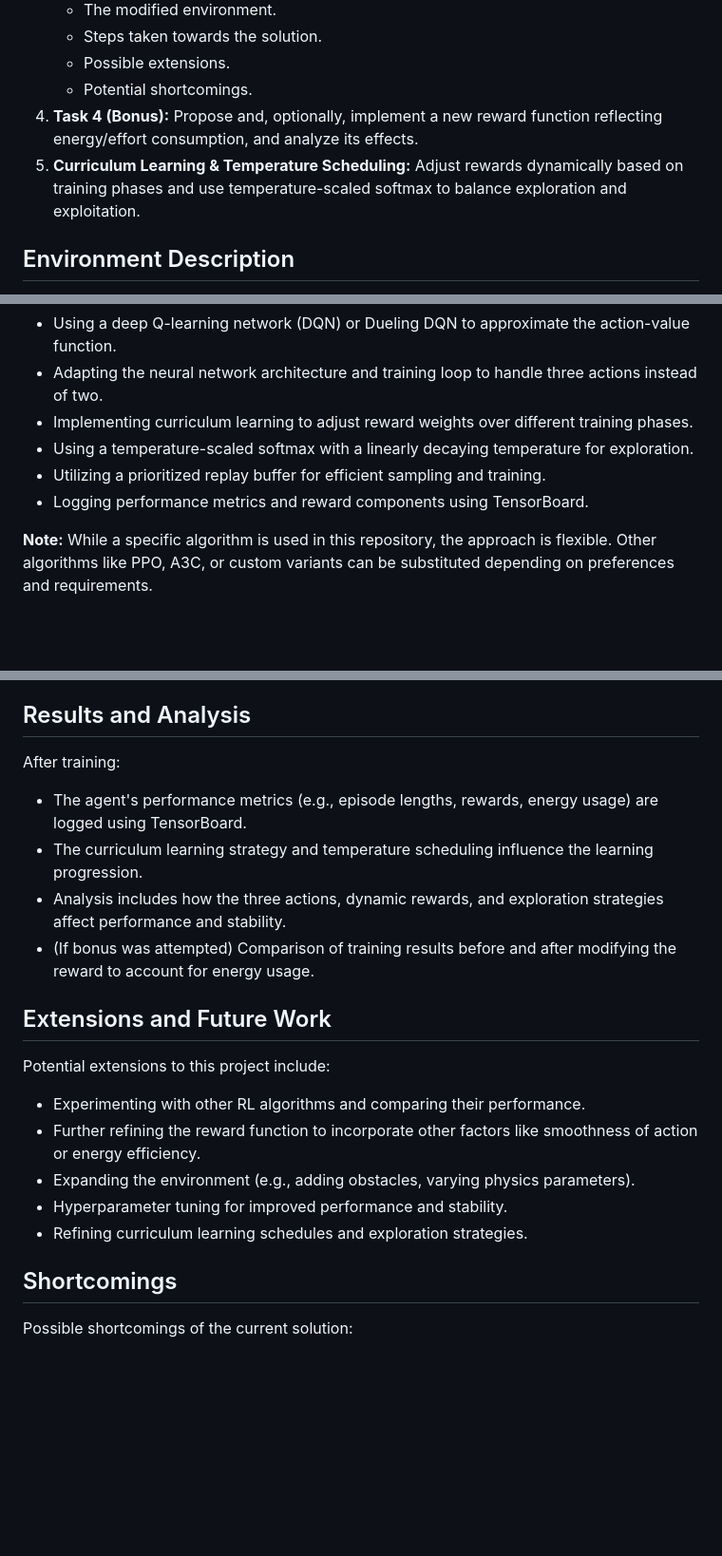
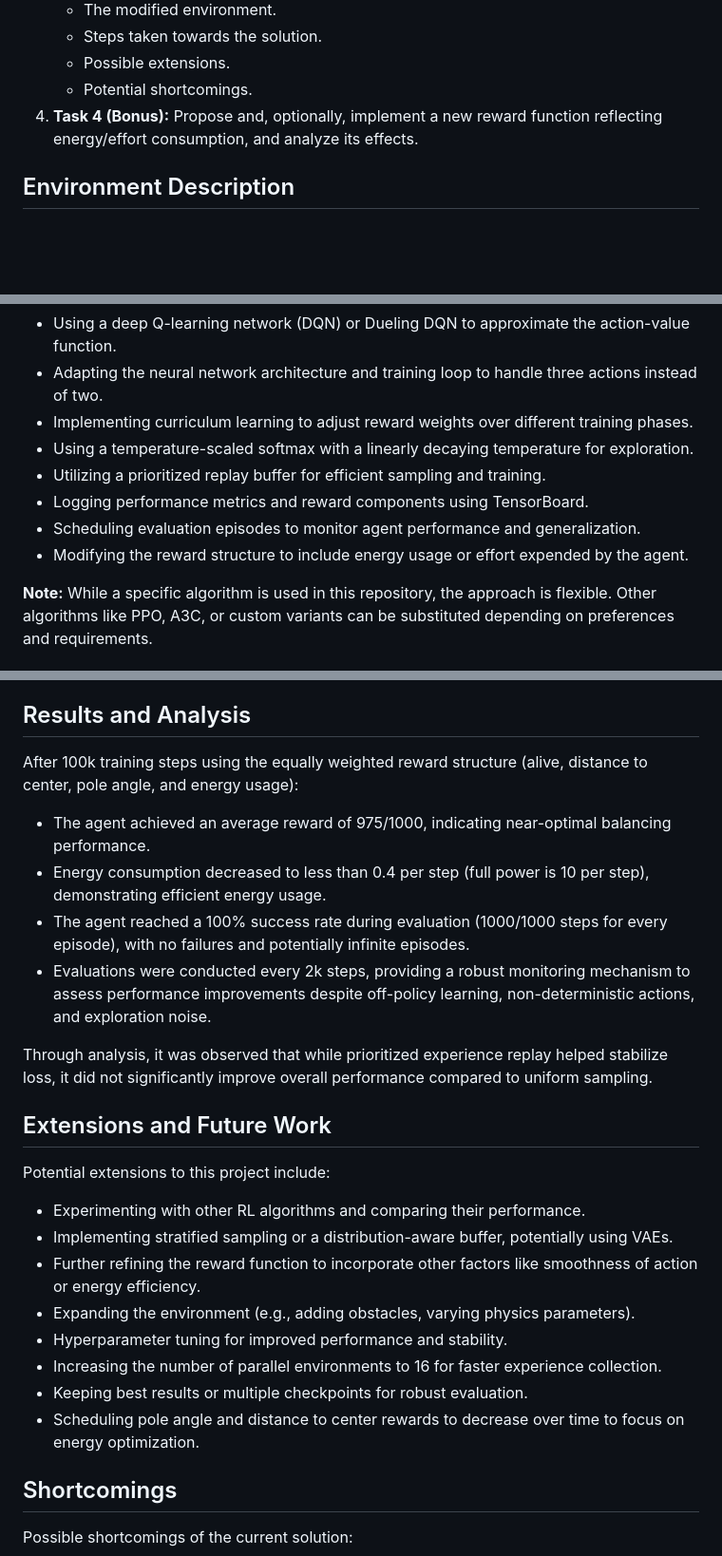
Before and after one commit to louisgthier/cartpole-rl-enhancement, a Markdown page: README.md, 3 parts joined by grey strips. Shown: that part at 95% size. GitHub-like rendering; blank space fills up the shorter version.

Commit message:
doc: update README.md

```diff
--- a/README.md
+++ b/README.md
@@ -41,7 +41,6 @@ The project was broken down into the following tasks:
    - Possible extensions.
    - Potential shortcomings.
 4. **Task 4 (Bonus):** Propose and, optionally, implement a new reward function reflecting energy/effort consumption, and analyze its effects.
-5. **Curriculum Learning & Temperature Scheduling:** Adjust rewards dynamically based on training phases and use temperature-scaled softmax to balance exploration and exploitation.
 
 ## Environment Description
 
@@ -68,6 +67,8 @@ For the deep RL solution, the approach involves:
 - Using a temperature-scaled softmax with a linearly decaying temperature for exploration.
 - Utilizing a prioritized replay buffer for efficient sampling and training.
 - Logging performance metrics and reward components using TensorBoard.
+- Scheduling evaluation episodes to monitor agent performance and generalization.
+- Modifying the reward structure to include energy usage or effort expended by the agent.
 
 **Note:** While a specific algorithm is used in this repository, the approach is flexible. Other algorithms like PPO, A3C, or custom variants can be substituted depending on preferences and requirements.
 
@@ -142,22 +143,27 @@ Replace `experiments/saved_models/checkpoint.pth` with the path to the saved mod
 
 ## Results and Analysis
 
-After training:
+After 100k training steps using the equally weighted reward structure (alive, distance to center, pole angle, and energy usage):
 
-- The agent's performance metrics (e.g., episode lengths, rewards, energy usage) are logged using TensorBoard.
-- The curriculum learning strategy and temperature scheduling influence the learning progression.
-- Analysis includes how the three actions, dynamic rewards, and exploration strategies affect performance and stability.
-- (If bonus was attempted) Comparison of training results before and after modifying the reward to account for energy usage.
+- The agent achieved an average reward of 975/1000, indicating near-optimal balancing performance.
+- Energy consumption decreased to less than 0.4 per step (full power is 10 per step), demonstrating efficient energy usage.
+- The agent reached a 100% success rate during evaluation (1000/1000 steps for every episode), with no failures and potentially infinite episodes.
+- Evaluations were conducted every 2k steps, providing a robust monitoring mechanism to assess performance improvements despite off-policy learning, non-deterministic actions, and exploration noise.
+
+Through analysis, it was observed that while prioritized experience replay helped stabilize loss, it did not significantly improve overall performance compared to uniform sampling.
 
 ## Extensions and Future Work
 
 Potential extensions to this project include:
 
 - Experimenting with other RL algorithms and comparing their performance.
+- Implementing stratified sampling or a distribution-aware buffer, potentially using VAEs.
 - Further refining the reward function to incorporate other factors like smoothness of action or energy efficiency.
 - Expanding the environment (e.g., adding obstacles, varying physics parameters).
 - Hyperparameter tuning for improved performance and stability.
-- Refining curriculum learning schedules and exploration strategies.
+- Increasing the number of parallel environments to 16 for faster experience collection.
+- Keeping best results or multiple checkpoints for robust evaluation.
+- Scheduling pole angle and distance to center rewards to decrease over time to focus on energy optimization.
 
 ## Shortcomings
 
```
Also changed, not shown: other parts of README.md (+1 -0 lines).
